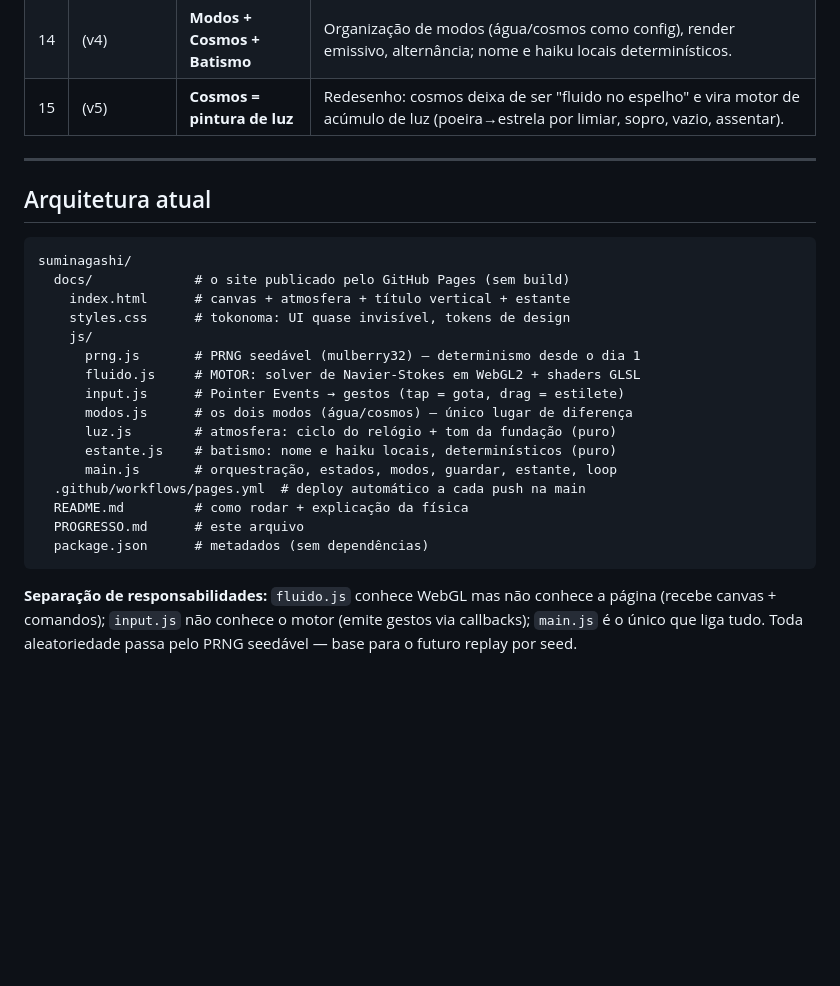
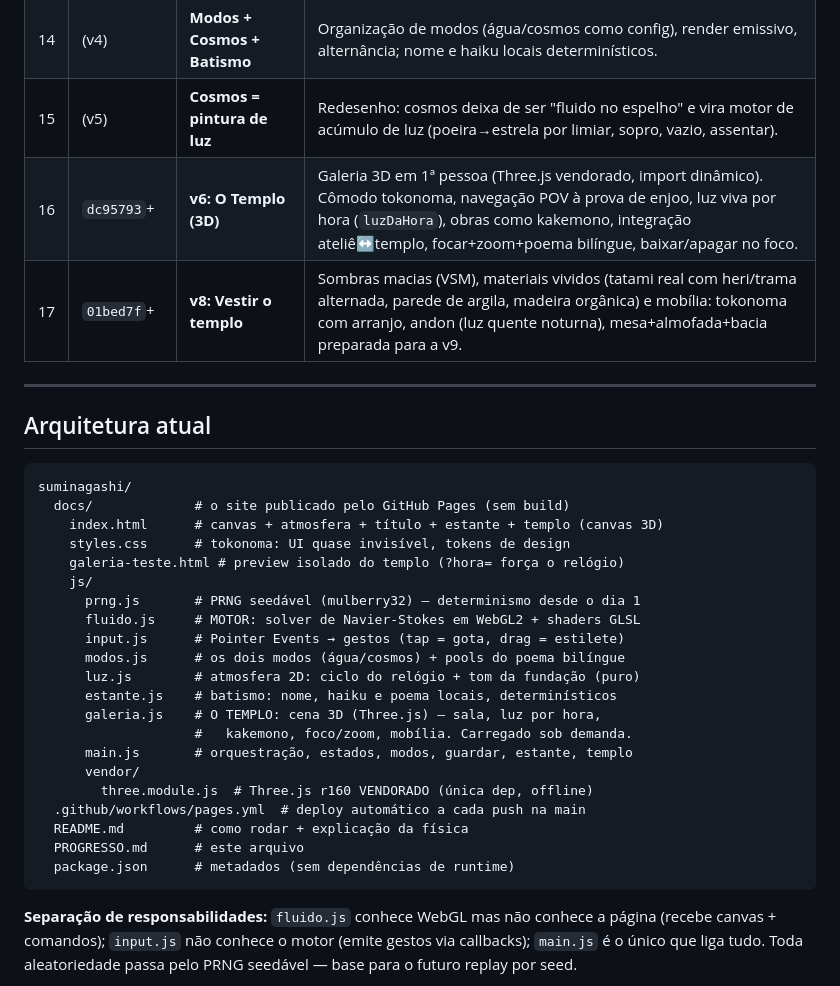
Before and after one commit to Yeezyszs/Suminagashi, a Markdown page: PROGRESSO.md, the part around one of its changes. GitHub-like rendering; blank space fills up the shorter version.

````diff
--- a/PROGRESSO.md
+++ b/PROGRESSO.md
@@ -47,6 +58,8 @@ tom educacional. UI mínima e em português.
 | 13 | (qualidade) | **Export 4K** | Resolução adaptativa, captura nativa, IndexedDB, export na proporção da tela. |
 | 14 | (v4) | **Modos + Cosmos + Batismo** | Organização de modos (água/cosmos como config), render emissivo, alternância; nome e haiku locais determinísticos. |
 | 15 | (v5) | **Cosmos = pintura de luz** | Redesenho: cosmos deixa de ser "fluido no espelho" e vira motor de acúmulo de luz (poeira→estrela por limiar, sopro, vazio, assentar). |
+| 16 | `dc95793`+ | **v6: O Templo (3D)** | Galeria 3D em 1ª pessoa (Three.js vendorado, import dinâmico). Cômodo tokonoma, navegação POV à prova de enjoo, luz viva por hora (`luzDaHora`), obras como kakemono, integração ateliê↔templo, focar+zoom+poema bilíngue, baixar/apagar no foco. |
+| 17 | `01bed7f`+ | **v8: Vestir o templo** | Sombras macias (VSM), materiais vividos (tatami real com heri/trama alternada, parede de argila, madeira orgânica) e mobília: tokonoma com arranjo, andon (luz quente noturna), mesa+almofada+bacia preparada para a v9. |
 
 ---
 
@@ -55,20 +68,25 @@ tom educacional. UI mínima e em português.
 ```
 suminagashi/
   docs/             # o site publicado pelo GitHub Pages (sem build)
-    index.html      # canvas + atmosfera + título vertical + estante
+    index.html      # canvas + atmosfera + título + estante + templo (canvas 3D)
     styles.css      # tokonoma: UI quase invisível, tokens de design
+    galeria-teste.html # preview isolado do templo (?hora= força o relógio)
     js/
       prng.js       # PRNG seedável (mulberry32) — determinismo desde o dia 1
       fluido.js     # MOTOR: solver de Navier-Stokes em WebGL2 + shaders GLSL
       input.js      # Pointer Events → gestos (tap = gota, drag = estilete)
-      modos.js      # os dois modos (água/cosmos) — único lugar de diferença
-      luz.js        # atmosfera: ciclo do relógio + tom da fundação (puro)
-      estante.js    # batismo: nome e haiku locais, determinísticos (puro)
-      main.js       # orquestração, estados, modos, guardar, estante, loop
+      modos.js      # os dois modos (água/cosmos) + pools do poema bilíngue
+      luz.js        # atmosfera 2D: ciclo do relógio + tom da fundação (puro)
+      estante.js    # batismo: nome, haiku e poema locais, determinísticos
+      galeria.js    # O TEMPLO: cena 3D (Three.js) — sala, luz por hora,
+                    #   kakemono, foco/zoom, mobília. Carregado sob demanda.
+      main.js       # orquestração, estados, modos, guardar, estante, templo
+      vendor/
+        three.module.js  # Three.js r160 VENDORADO (única dep, offline)
   .github/workflows/pages.yml  # deploy automático a cada push na main
   README.md         # como rodar + explicação da física
   PROGRESSO.md      # este arquivo
-  package.json      # metadados (sem dependências)
+  package.json      # metadados (sem dependências de runtime)
 ```
 
 **Separação de responsabilidades:** `fluido.js` conhece WebGL mas não
````
Also changed, not shown: other parts of PROGRESSO.md (+53 -3 lines).
